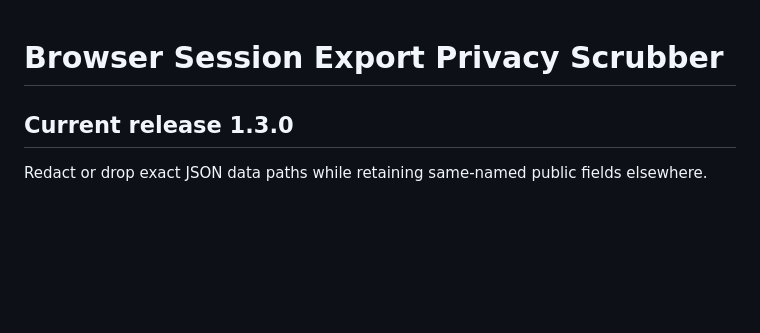
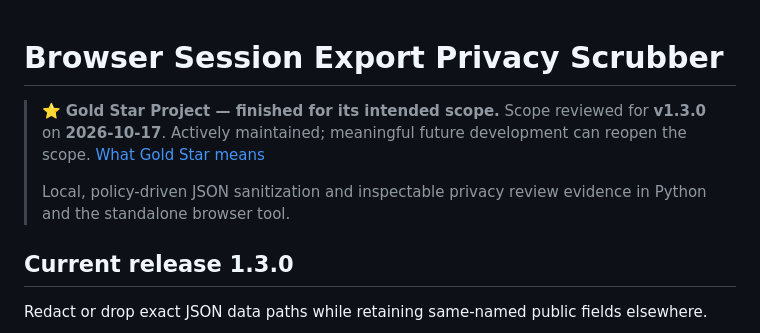
Before and after one commit to loganpendragonmultiverse/browser-session-export-privacy-scrubber, a Markdown page: README.md, the part around the change. Rendered like a GitHub page; blank space fills up the shorter version.

Commit message:
Document the reviewed Gold Star scope (#5)

```diff
--- a/README.md
+++ b/README.md
@@ -1,4 +1,10 @@
 # Browser Session Export Privacy Scrubber
+
+> ⭐ **Gold Star Project — finished for its intended scope.**
+> Scope reviewed for **v1.3.0** on **2026-10-17**. Actively maintained; meaningful future development can reopen the scope.
+> [What Gold Star means](https://www.loganpendragonforge.com/open-source/gold-star/)
+>
+> Local, policy-driven JSON sanitization and inspectable privacy review evidence in Python and the standalone browser tool.
 
 ## Current release 1.3.0
 
```
Also changed, not shown: DEVELOPMENT.md (+8 -0 lines).
